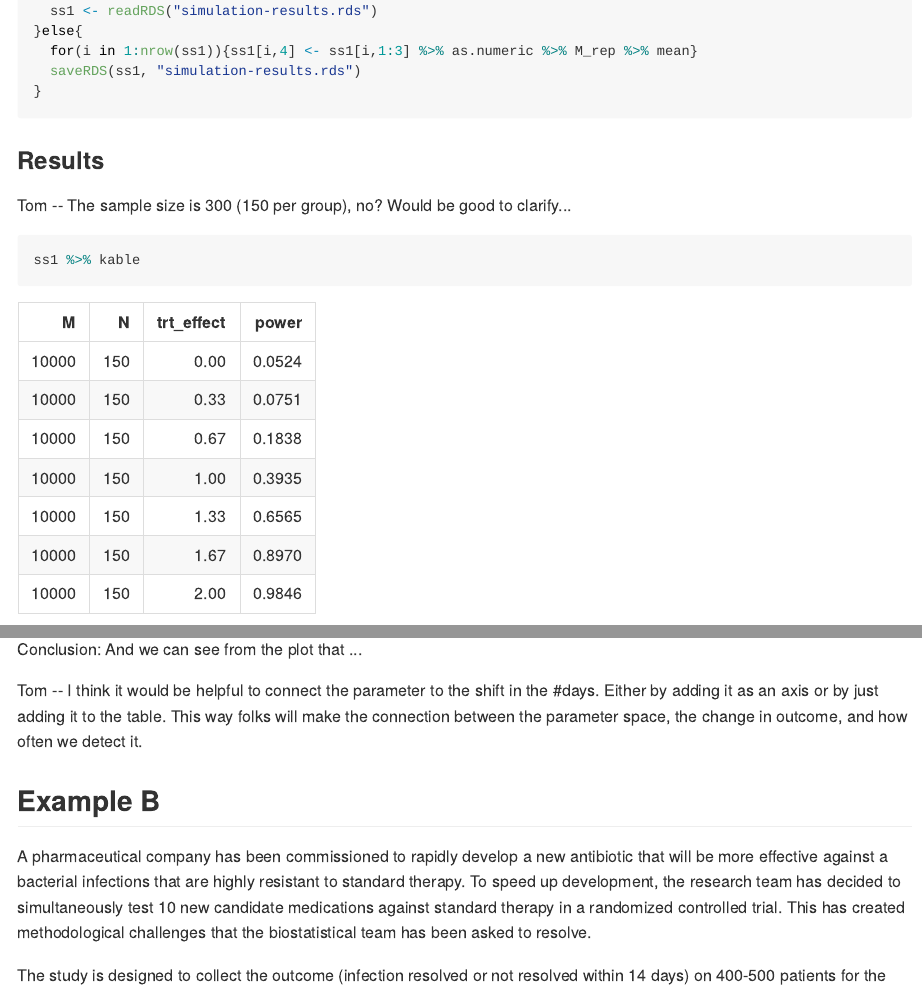
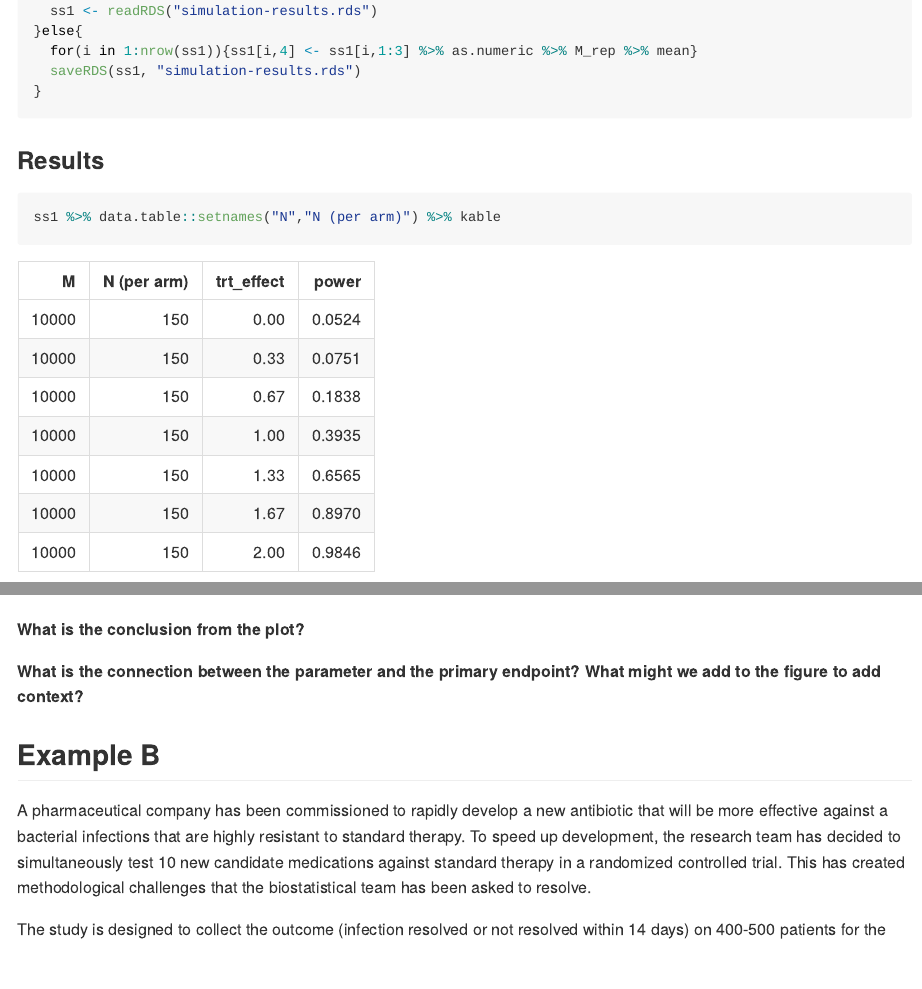
Before and after one commit to thomasgstewart/simulation-tutorial, an R Markdown document (simulation-tutorial.rmd): the page in a window 1100 px wide, from 2340 px down, and a second part further down, joined at a grey line. The pictures show the output file simulation-tutorial.md that the author committed with the source, drawn offline in the style of GitHub.

Commit message:
JB comments

````diff
--- a/simulation-tutorial.rmd
+++ b/simulation-tutorial.rmd
@@ -216,10 +216,8 @@ if("simulation-results.rds" %in% list.files()){
 
 ### Results
 
-Tom -- The sample size is 300 (150 per group), no? Would be good to clarify...
-
 ```{r, warning = FALSE}
-ss1 %>% kable
+ss1 %>% data.table::setnames("N","N (per arm)") %>% kable
 ```
 
 ### Power plot
@@ -236,9 +234,9 @@ abline(h = 0.8, col = "grey")
 (power_smooth - 0.8) %>% abs %>% which.min %>% `[`(xx, .) %>% abline(v = ., col = "grey")
 ```
 
-Conclusion: And we can see from the plot that ...
+**What is the conclusion from the plot?**
 
-Tom -- I think it would be helpful to connect the parameter to the shift in the #days. Either by adding it as an axis or by just adding it to the table. This way folks will make the connection between the parameter space, the change in outcome, and how often we detect it.
+**What is the connection between the parameter and the primary endpoint?  What might we add to the figure to add context?**
 
 ## Example B
 
````
Also changed, not shown: simulation-tutorial.md, simulation-tutorial.rmd (4 more changed lines), 1 other file.
